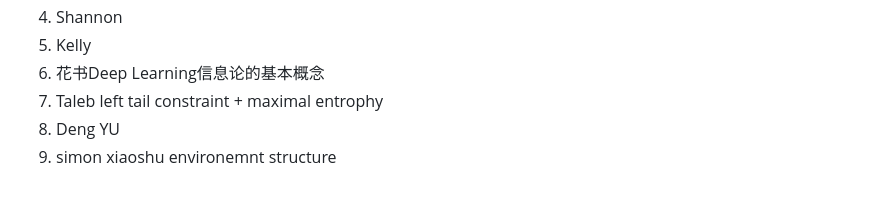
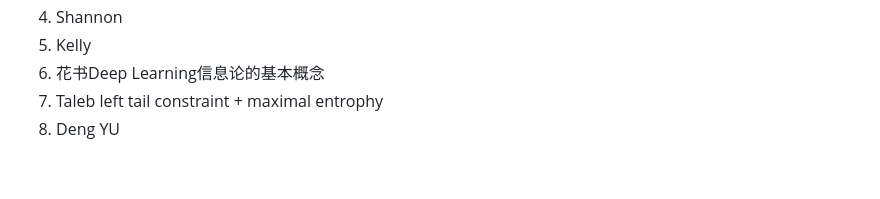
Before and after one commit to chenxu10/thalestradingbot, a Markdown page: book/theory/negative_entrophy.md, the part around the change. Rendered like a GitHub page.

```diff
--- a/book/theory/negative_entrophy.md
+++ b/book/theory/negative_entrophy.md
@@ -57,4 +57,3 @@ I(E) = -log₂( P(E) )  比特
 6. 花书Deep Learning信息论的基本概念
 7. Taleb left tail constraint + maximal entrophy
 8. Deng YU
-9. simon xiaoshu environemnt structure
```
Also changed, not shown: book/theory/kong_zhi_lilun.md (added, +5 -0 lines).
